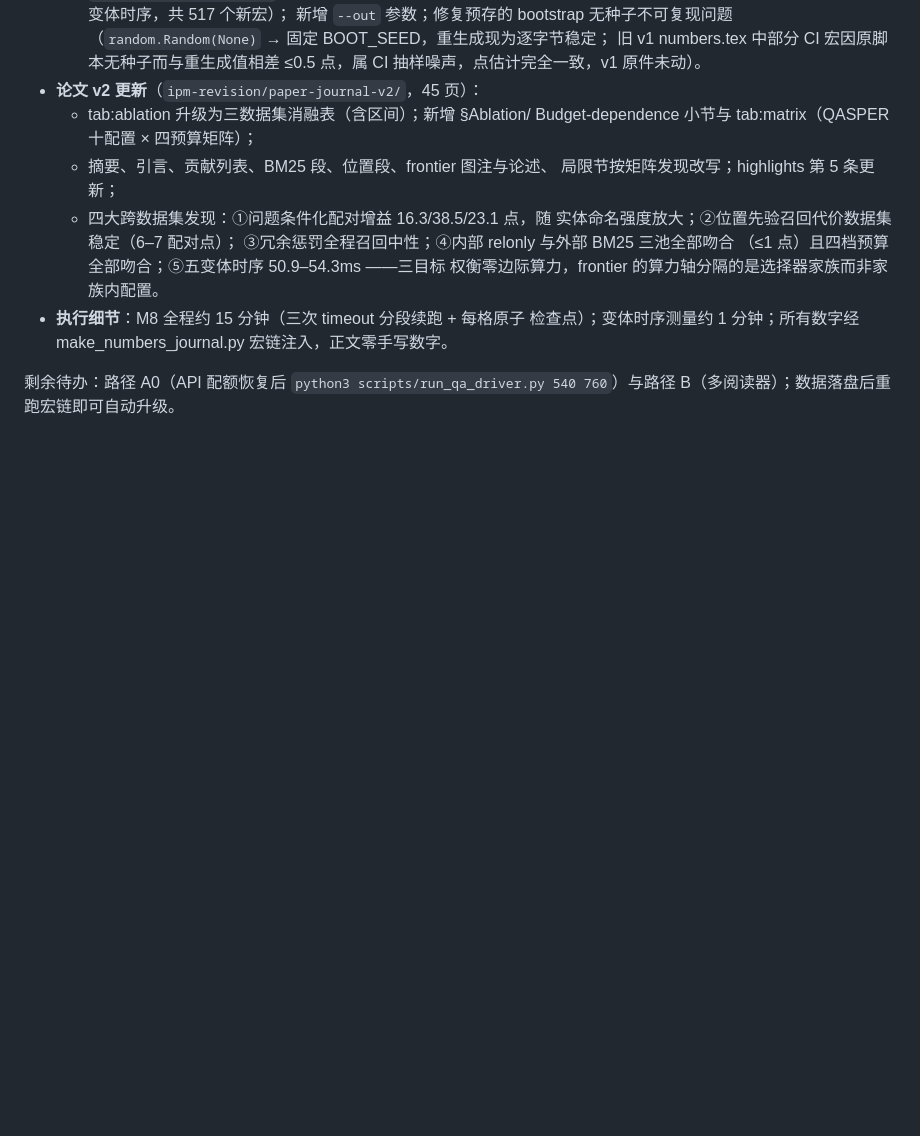
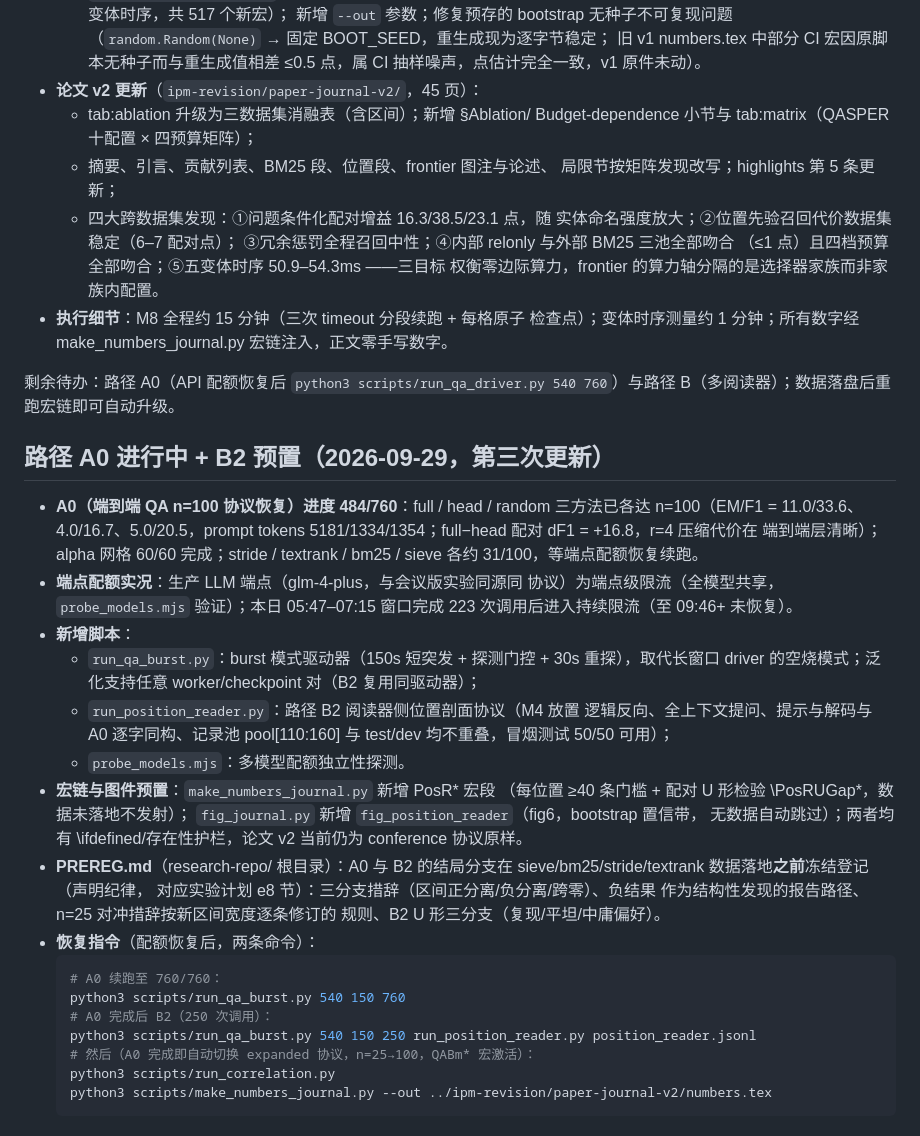
Before and after one commit to 43aquarius/academic-paper, a Markdown page: sieve-paper-package/README.md, the part around the change. GitHub-like rendering; blank space fills up the shorter version.

Commit message:
README: A0 progress 484/760, endpoint quota reality, B2 pre-staging, resume instructions

````diff
--- a/sieve-paper-package/README.md
+++ b/sieve-paper-package/README.md
@@ -162,3 +162,42 @@ novelty + results too premature，范围确认无问题）。据此完成两阶
 
 剩余待办：路径 A0（API 配额恢复后 `python3 scripts/run_qa_driver.py
 540 760`）与路径 B（多阅读器）；数据落盘后重跑宏链即可自动升级。
+
+## 路径 A0 进行中 + B2 预置（2026-09-29，第三次更新）
+
+- **A0（端到端 QA n=100 协议恢复）进度 484/760**：full / head / random
+  三方法已各达 n=100（EM/F1 = 11.0/33.6、4.0/16.7、5.0/20.5，prompt
+  tokens 5181/1334/1354；full−head 配对 dF1 = +16.8，r=4 压缩代价在
+  端到端层清晰）；alpha 网格 60/60 完成；stride / textrank / bm25 /
+  sieve 各约 31/100，等端点配额恢复续跑。
+- **端点配额实况**：生产 LLM 端点（glm-4-plus，与会议版实验同源同
+  协议）为端点级限流（全模型共享，`probe_models.mjs` 验证）；本日
+  05:47–07:15 窗口完成 223 次调用后进入持续限流（至 09:46+ 未恢复）。
+- **新增脚本**：
+  - `run_qa_burst.py`：burst 模式驱动器（150s 短突发 + 探测门控 +
+    30s 重探），取代长窗口 driver 的空烧模式；泛化支持任意
+    worker/checkpoint 对（B2 复用同驱动器）；
+  - `run_position_reader.py`：路径 B2 阅读器侧位置剖面协议（M4 放置
+    逻辑反向、全上下文提问、提示与解码与 A0 逐字同构、记录池
+    pool[110:160] 与 test/dev 均不重叠，冒烟测试 50/50 可用）；
+  - `probe_models.mjs`：多模型配额独立性探测。
+- **宏链与图件预置**：`make_numbers_journal.py` 新增 PosR* 宏段
+  （每位置 ≥40 条门槛 + 配对 U 形检验 \PosRUGap*，数据未落地不发射）；
+  `fig_journal.py` 新增 `fig_position_reader`（fig6，bootstrap 置信带，
+  无数据自动跳过）；两者均有 \ifdefined/存在性护栏，论文 v2 当前仍为
+  conference 协议原样。
+- **PREREG.md**（research-repo/ 根目录）：A0 与 B2 的结局分支在
+  sieve/bm25/stride/textrank 数据落地**之前**冻结登记（声明纪律，
+  对应实验计划 e8 节）：三分支措辞（区间正分离/负分离/跨零）、负结果
+  作为结构性发现的报告路径、n=25 对冲措辞按新区间宽度逐条修订的
+  规则、B2 U 形三分支（复现/平坦/中庸偏好）。
+- **恢复指令**（配额恢复后，两条命令）：
+  ```bash
+  # A0 续跑至 760/760：
+  python3 scripts/run_qa_burst.py 540 150 760
+  # A0 完成后 B2（250 次调用）：
+  python3 scripts/run_qa_burst.py 540 150 250 run_position_reader.py position_reader.jsonl
+  # 然后（A0 完成即自动切换 expanded 协议，n=25→100，QABm* 宏激活）：
+  python3 scripts/run_correlation.py
+  python3 scripts/make_numbers_journal.py --out ../ipm-revision/paper-journal-v2/numbers.tex
+  ```
````
